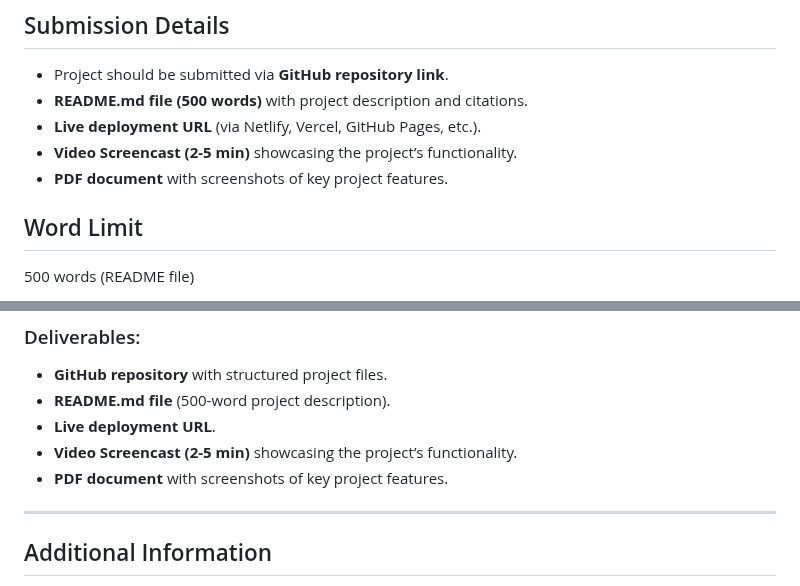
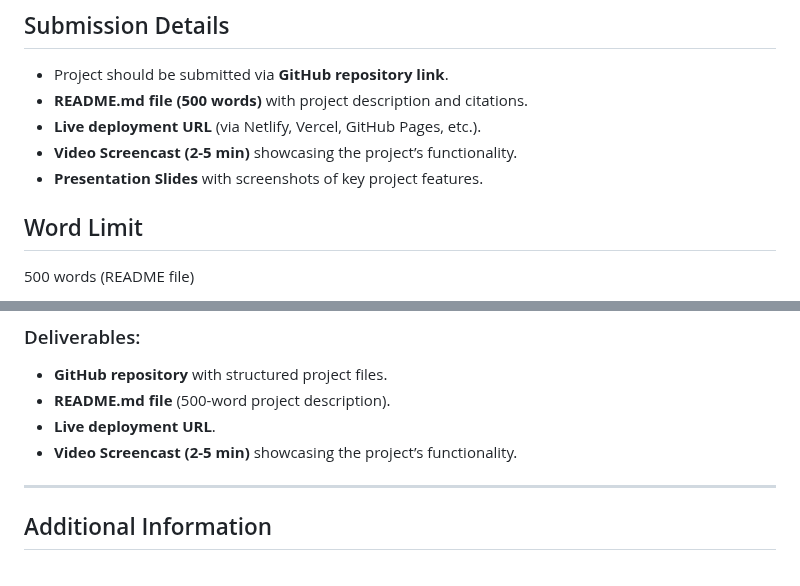
Before and after one commit to ZhouProject/UoR-Web-Design-2, a Markdown page: Assessment Details.md, 2 parts joined by grey strips. Rendered like a GitHub page.

```diff
--- a/Assessment Details.md
+++ b/Assessment Details.md
@@ -20,7 +20,7 @@ By completing this coursework, students will be able to:
 - **README.md file (500 words)** with project description and citations.
 - **Live deployment URL** (via Netlify, Vercel, GitHub Pages, etc.).
 - **Video Screencast (2-5 min)** showcasing the project’s functionality.
-- **PDF document** with screenshots of key project features.
+- **Presentation Slides** with screenshots of key project features.
 
 ## Word Limit
 500 words (README file)
@@ -87,7 +87,6 @@ Students will develop a fully functional web application using **ReactJS**.
 - **README.md file** (500-word project description).
 - **Live deployment URL**.
 - **Video Screencast (2-5 min)** showcasing the project’s functionality.
-- **PDF document** with screenshots of key project features.
 
 ---
 
```
